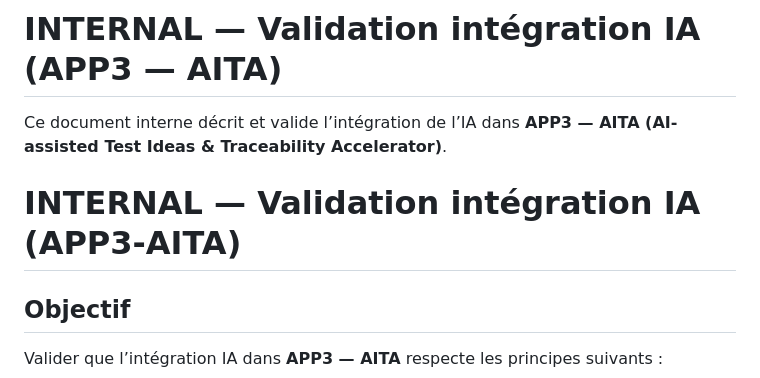
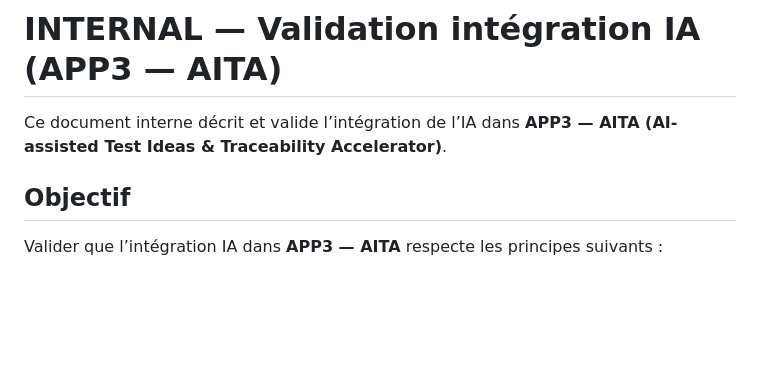
Before and after one commit to jbtb-test/vv-app3-aita, a Markdown page: docs/INTERNAL_AI_VALIDATION_APP3_AITA.md, the part around the change. Drawn GitHub-style; blank space fills up the shorter version.

Commit message:
docs(app3): finalize internal AI validation (R1)

```diff
--- a/docs/INTERNAL_AI_VALIDATION_APP3_AITA.md
+++ b/docs/INTERNAL_AI_VALIDATION_APP3_AITA.md
@@ -1,8 +1,6 @@
 # INTERNAL — Validation intégration IA (APP3 — AITA)
 
 Ce document interne décrit et valide l’intégration de l’IA dans **APP3 — AITA (AI-assisted Test Ideas & Traceability Accelerator)**.
-
-# INTERNAL — Validation intégration IA (APP3-AITA)
 
 ## Objectif
 
```
